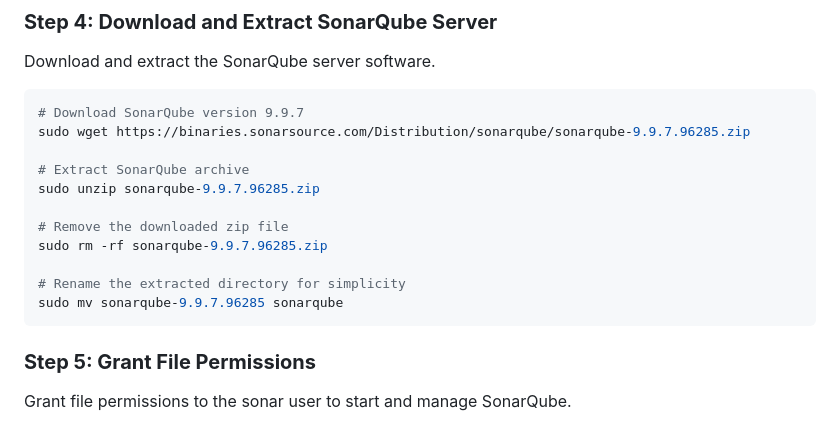
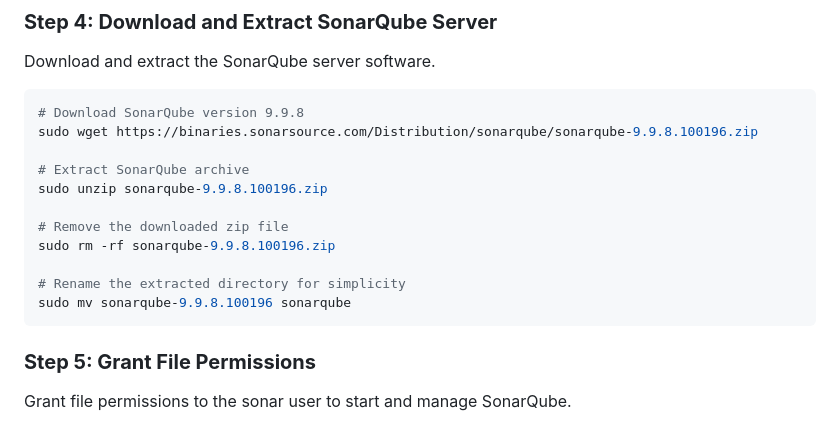
Before and after one commit to fewaitconsulting/scripts-and-installations, a Markdown page: Package-Installations/SonarQube/sonarqube-install.md, the part around the change. Drawn GitHub-style.

Commit message:
Update sonarqube version

````diff
--- a/Package-Installations/SonarQube/sonarqube-install.md
+++ b/Package-Installations/SonarQube/sonarqube-install.md
@@ -59,17 +59,17 @@ sudo yum install java-17-openjdk-devel -y
 Download and extract the SonarQube server software.
 
 ```sh
-# Download SonarQube version 9.9.7
-sudo wget https://binaries.sonarsource.com/Distribution/sonarqube/sonarqube-9.9.7.96285.zip
+# Download SonarQube version 9.9.8
+sudo wget https://binaries.sonarsource.com/Distribution/sonarqube/sonarqube-9.9.8.100196.zip
 
 # Extract SonarQube archive
-sudo unzip sonarqube-9.9.7.96285.zip
+sudo unzip sonarqube-9.9.8.100196.zip
 
 # Remove the downloaded zip file
-sudo rm -rf sonarqube-9.9.7.96285.zip
+sudo rm -rf sonarqube-9.9.8.100196.zip
 
 # Rename the extracted directory for simplicity
-sudo mv sonarqube-9.9.7.96285 sonarqube
+sudo mv sonarqube-9.9.8.100196 sonarqube
 ```
 ### **Step 5: Grant File Permissions**
 
````
